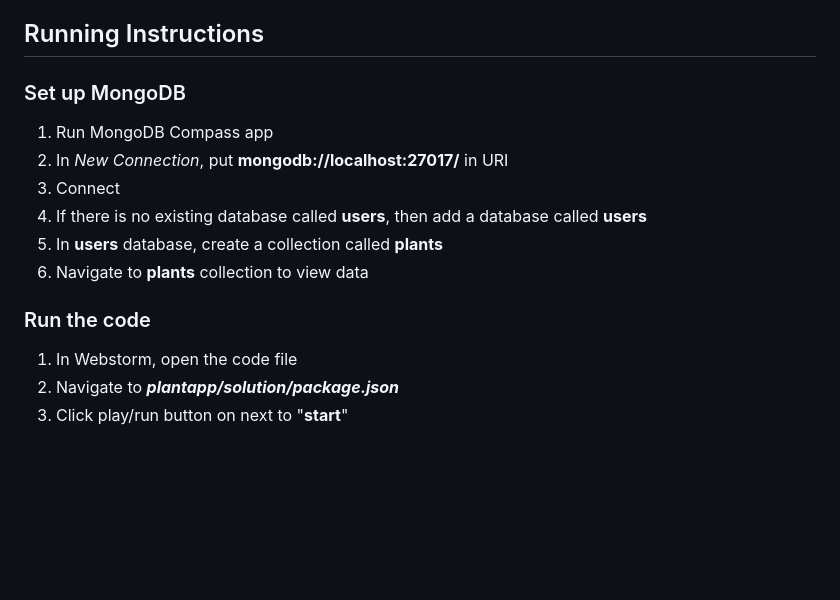
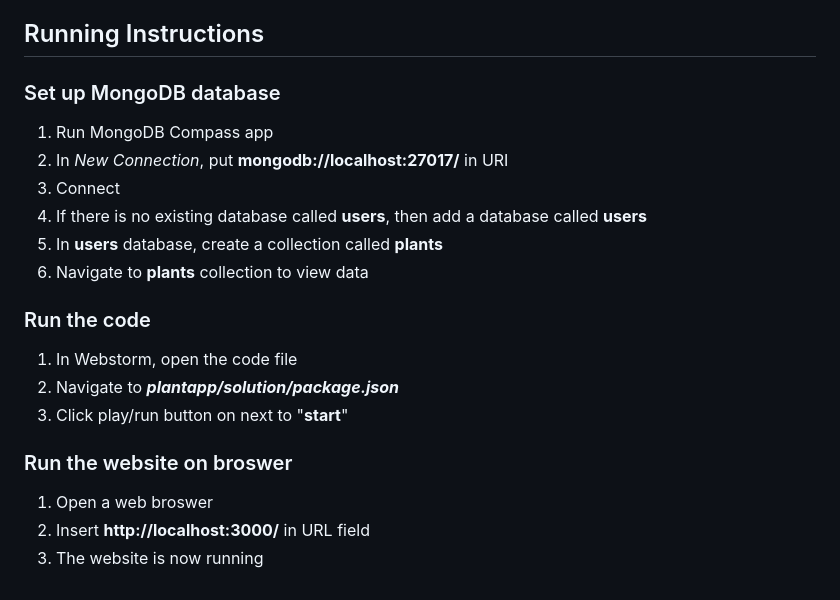
Before and after one commit to Bravewave/plantapp, a Markdown page: README.md, the part around the change. Rendered like a GitHub page; blank space fills up the shorter version.

Commit message:
Finish instructions in README

```diff
--- a/README.md
+++ b/README.md
@@ -129,7 +129,7 @@ haven’t created one, you can use the default settings by omitting the –confi
 - In order to install MongoDB you can follow the [tutorial](https://www.mongodb.com/docs/manual/administration/install-on-linux/) available on the MongoDB website.
 
 ## Running Instructions
-### Set up MongoDB
+### Set up MongoDB database
 1. Run MongoDB Compass app
 2. In *New Connection*, put **mongodb://localhost:27017/** in URI
 3. Connect
@@ -141,3 +141,8 @@ haven’t created one, you can use the default settings by omitting the –confi
 1. In Webstorm, open the code file
 2. Navigate to ***plantapp/solution/package.json***
 3. Click play/run button on next to "**start**"
+
+### Run the website on broswer
+1. Open a web broswer
+2. Insert **http://localhost:3000/** in URL field
+3. The website is now running
```
